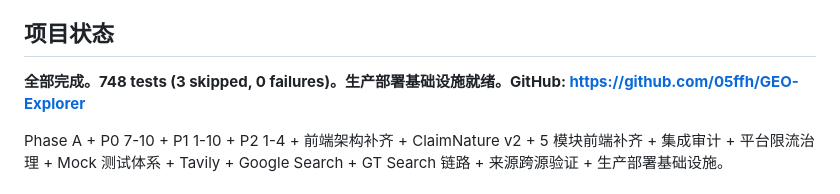
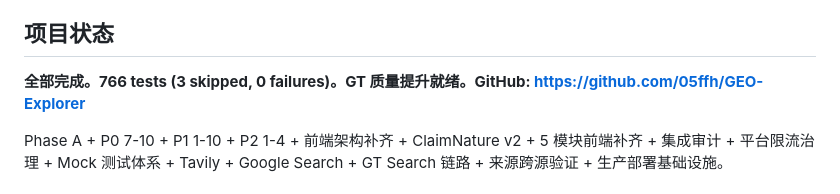
Before and after one commit to 05ffh/GEO-Explorer, a Markdown page: CLAUDE.md, the part around the change. GitHub-like rendering.

Commit message:
docs: update memory — GT quality P0 complete, 766 tests
Co-Authored-By: Claude Opus 4.7 <noreply@anthropic.com>

```diff
--- a/CLAUDE.md
+++ b/CLAUDE.md
@@ -4,7 +4,7 @@
 
 ## 项目状态
 
-**全部完成。748 tests (3 skipped, 0 failures)。生产部署基础设施就绪。GitHub: https://github.com/05ffh/GEO-Explorer**
+**全部完成。766 tests (3 skipped, 0 failures)。GT 质量提升就绪。GitHub: https://github.com/05ffh/GEO-Explorer**
 
 Phase A + P0 7-10 + P1 1-10 + P2 1-4 + 前端架构补齐 + ClaimNature v2 + 5 模块前端补齐 + 集成审计 + 平台限流治理 + Mock 测试体系 + Tavily + Google Search + GT Search 链路 + 来源跨源验证 + 生产部署基础设施。
 
```
